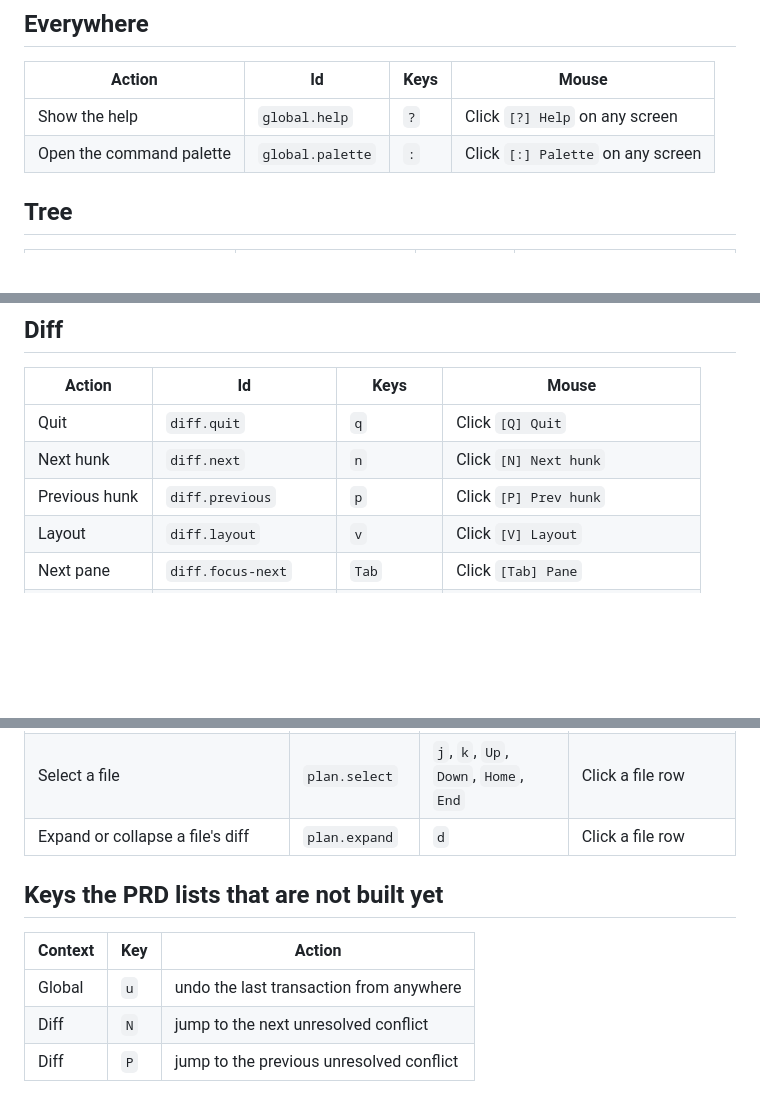
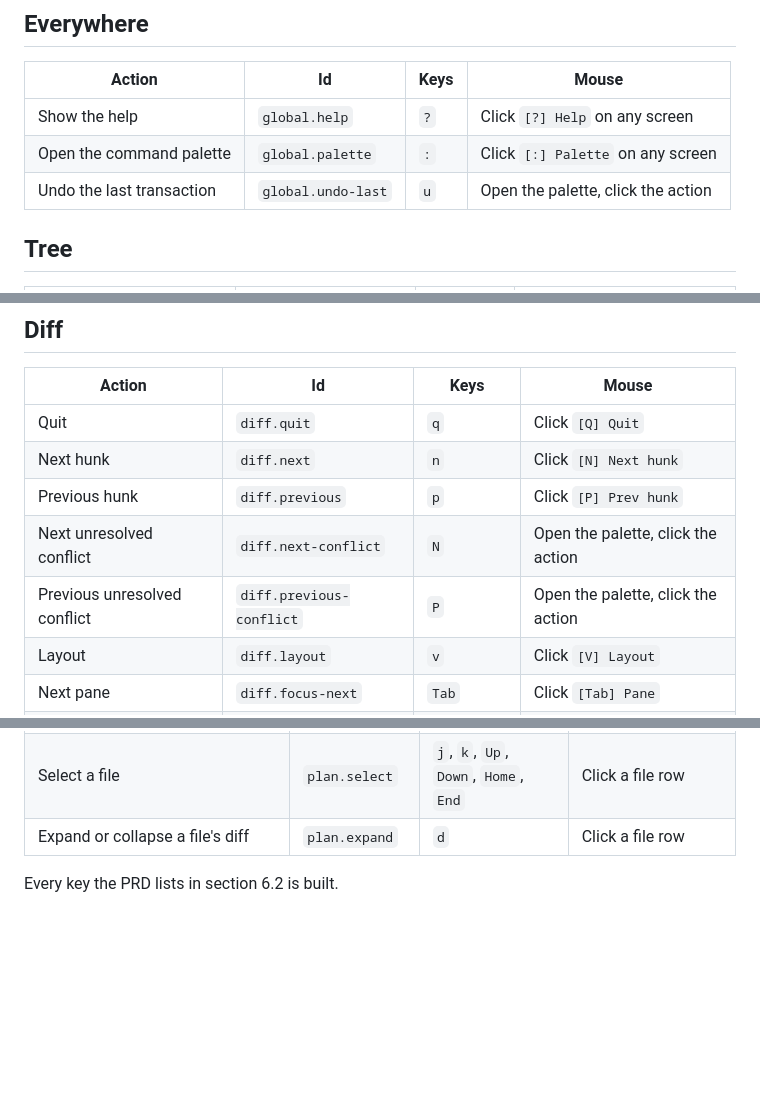
Before and after one commit to moonbase2090/drift, a Markdown page: docs/input-map.md, 3 parts joined by grey strips. Rendered like a GitHub page; blank space fills up the shorter version.

```diff
--- a/docs/input-map.md
+++ b/docs/input-map.md
@@ -10,6 +10,7 @@ target is reached through the command palette (`:`), which every screen opens by
 |---|---|---|---|
 | Show the help | `global.help` | `?` | Click `[?] Help` on any screen |
 | Open the command palette | `global.palette` | `:` | Click `[:] Palette` on any screen |
+| Undo the last transaction | `global.undo-last` | `u` | Open the palette, click the action |
 
 ## Tree
 
@@ -65,6 +66,8 @@ target is reached through the command palette (`:`), which every screen opens by
 | Quit | `diff.quit` | `q` | Click `[Q] Quit` |
 | Next hunk | `diff.next` | `n` | Click `[N] Next hunk` |
 | Previous hunk | `diff.previous` | `p` | Click `[P] Prev hunk` |
+| Next unresolved conflict | `diff.next-conflict` | `N` | Open the palette, click the action |
+| Previous unresolved conflict | `diff.previous-conflict` | `P` | Open the palette, click the action |
 | Layout | `diff.layout` | `v` | Click `[V] Layout` |
 | Next pane | `diff.focus-next` | `Tab` | Click `[Tab] Pane` |
 | Previous pane | `diff.focus-previous` | `Shift+Tab` | Open the palette, click the action |
@@ -88,10 +91,4 @@ target is reached through the command palette (`:`), which every screen opens by
 | Select a file | `plan.select` | `j`, `k`, `Up`, `Down`, `Home`, `End` | Click a file row |
 | Expand or collapse a file's diff | `plan.expand` | `d` | Click a file row |
 
-## Keys the PRD lists that are not built yet
-
-| Context | Key | Action |
-|---|---|---|
-| Global | `u` | undo the last transaction from anywhere |
-| Diff | `N` | jump to the next unresolved conflict |
-| Diff | `P` | jump to the previous unresolved conflict |
+Every key the PRD lists in section 6.2 is built.
```
Also changed, not shown: other parts of docs/input-map.md (+1 -1 lines), README.md (+6 -2 lines), docs/media/conflict-keys.gif (added), 7 other files.
